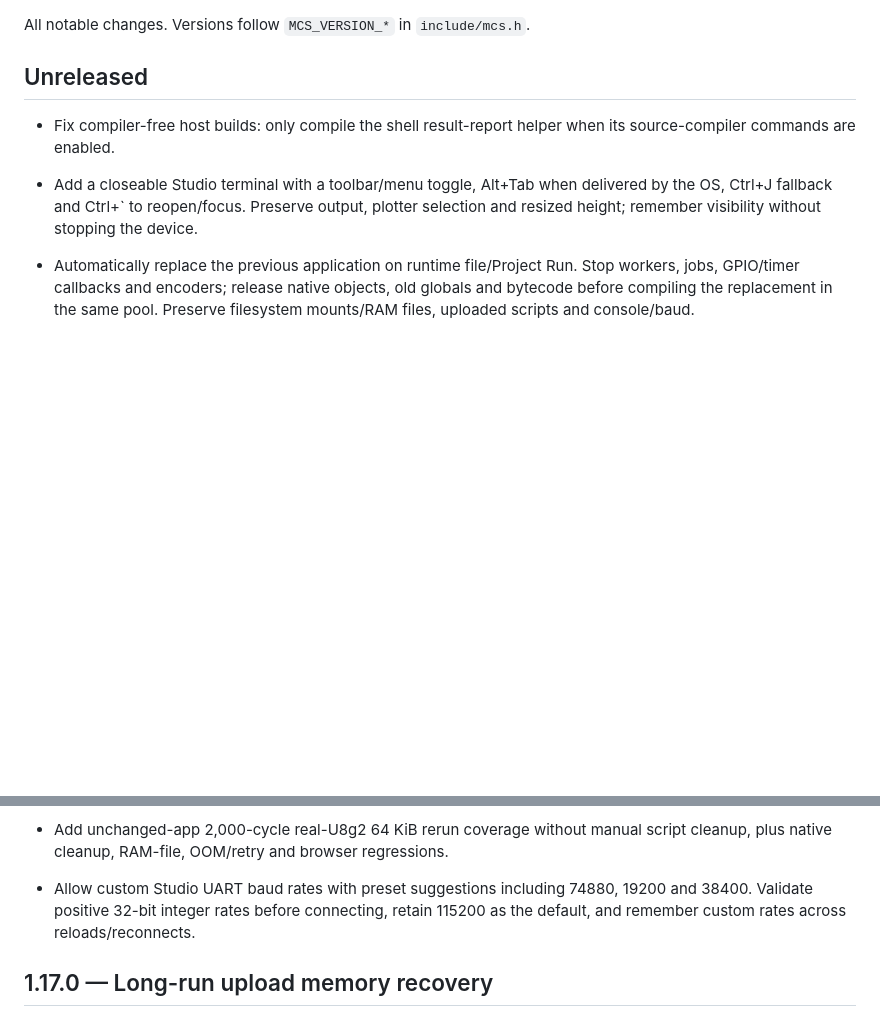
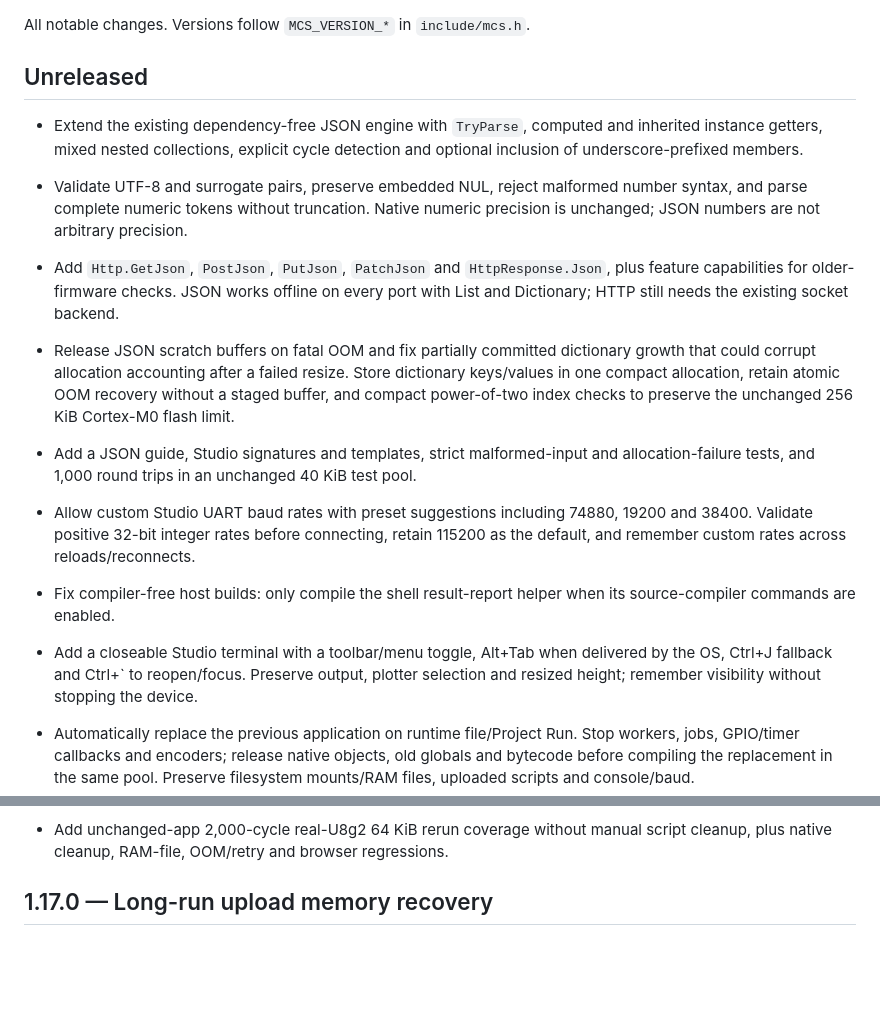
Before and after one commit to amir1387aht/MicroCS, a Markdown page: CHANGELOG.md, 2 parts joined by grey strips. Rendered like a GitHub page; blank space fills up the shorter version.

Commit message:
Reconcile cleanup and JSON release notes for main sync

```diff
--- a/CHANGELOG.md
+++ b/CHANGELOG.md
@@ -3,6 +3,26 @@
 All notable changes. Versions follow `MCS_VERSION_*` in `include/mcs.h`.
 
 ## Unreleased
+
+* Extend the existing dependency-free JSON engine with `TryParse`, computed and
+  inherited instance getters, mixed nested collections, explicit cycle detection
+  and optional inclusion of underscore-prefixed members.
+* Validate UTF-8 and surrogate pairs, preserve embedded NUL, reject malformed
+  number syntax, and parse complete numeric tokens without truncation. Native
+  numeric precision is unchanged; JSON numbers are not arbitrary precision.
+* Add `Http.GetJson`, `PostJson`, `PutJson`, `PatchJson` and `HttpResponse.Json`,
+  plus feature capabilities for older-firmware checks. JSON works offline on every
+  port with List and Dictionary; HTTP still needs the existing socket backend.
+* Release JSON scratch buffers on fatal OOM and fix partially committed dictionary
+  growth that could corrupt allocation accounting after a failed resize. Store
+  dictionary keys/values in one compact allocation, retain atomic OOM recovery
+  without a staged buffer, and compact power-of-two index checks to preserve
+  the unchanged 256 KiB Cortex-M0 flash limit.
+* Add a JSON guide, Studio signatures and templates, strict malformed-input and
+  allocation-failure tests, and 1,000 round trips in an unchanged 40 KiB test pool.
+* Allow custom Studio UART baud rates with preset suggestions including 74880,
+  19200 and 38400. Validate positive 32-bit integer rates before connecting, retain
+  115200 as the default, and remember custom rates across reloads/reconnects.
 
 * Fix compiler-free host builds: only compile the shell result-report helper
   when its source-compiler commands are enabled.
@@ -19,10 +39,6 @@ All notable changes. Versions follow `MCS_VERSION_*` in `include/mcs.h`.
   `run <file> shared` retain shared state. Legacy firmware gets an explicit warning.
 * Add unchanged-app 2,000-cycle real-U8g2 64 KiB rerun coverage without manual
   script cleanup, plus native cleanup, RAM-file, OOM/retry and browser regressions.
-
-* Allow custom Studio UART baud rates with preset suggestions including 74880,
-  19200 and 38400. Validate positive 32-bit integer rates before connecting, retain
-  115200 as the default, and remember custom rates across reloads/reconnects.
 
 ## 1.17.0 — Long-run upload memory recovery
 
```
